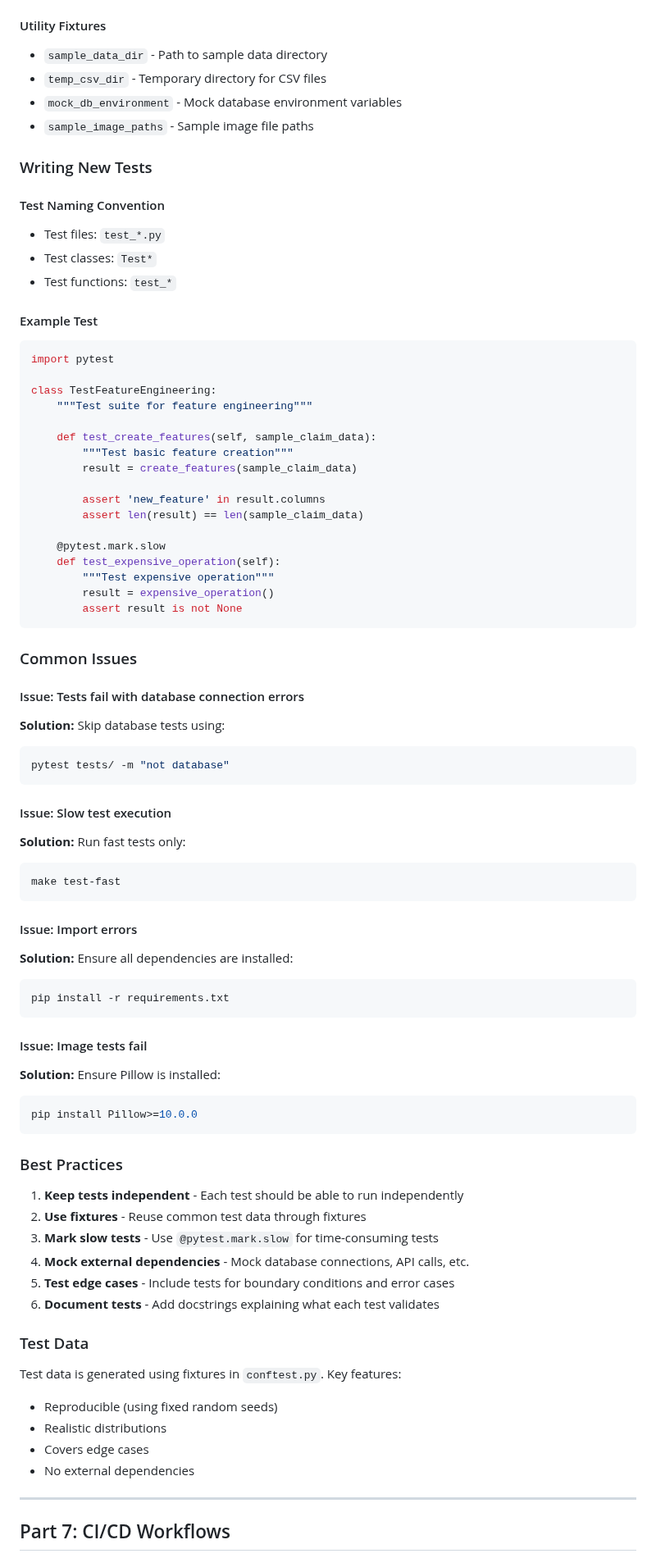
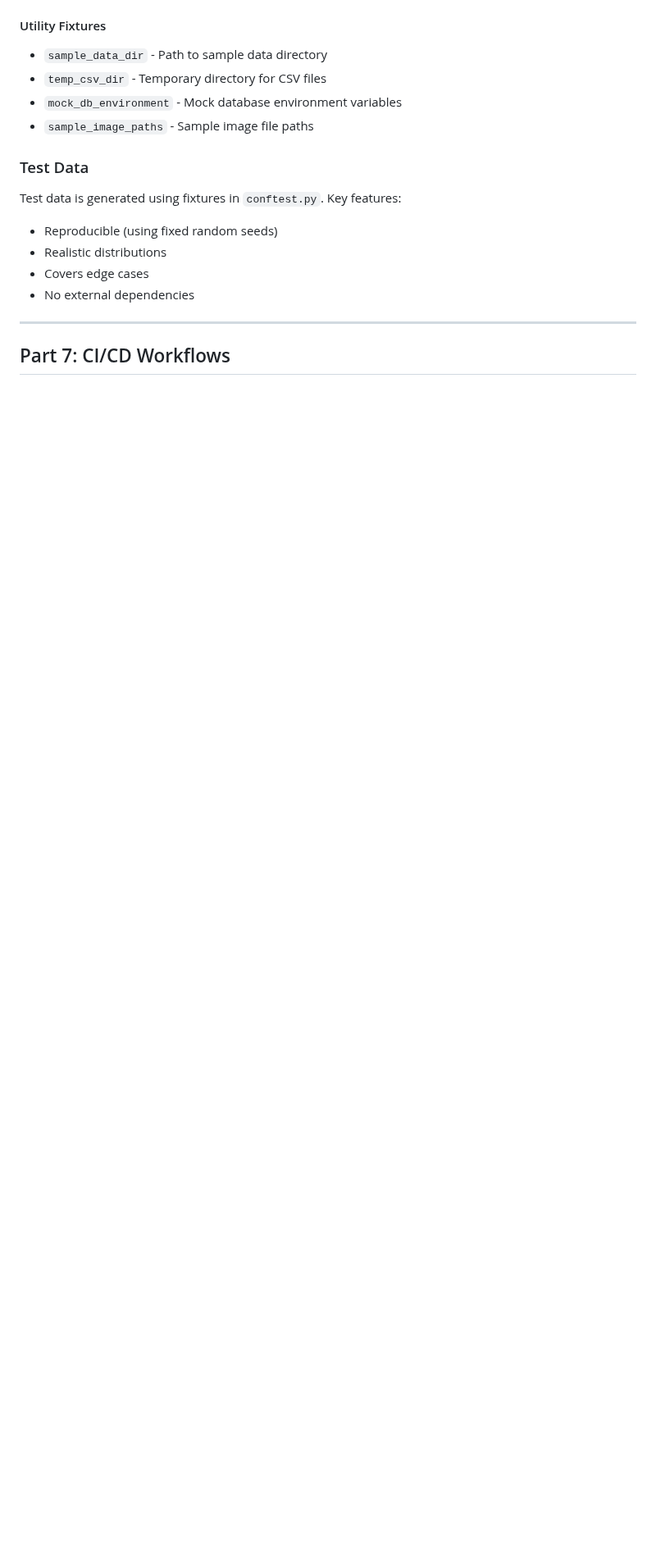
Before and after one commit to lingyuehao/706_final_project, a Markdown page: README.md, the part around one of its changes. Shown at 82% size. Drawn GitHub-style; blank space fills up the shorter version.

````diff
--- a/README.md
+++ b/README.md
@@ -1440,70 +1487,6 @@ Common fixtures are defined in `conftest.py`:
 - `mock_db_environment` - Mock database environment variables
 - `sample_image_paths` - Sample image file paths
 
-### Writing New Tests
-
-#### Test Naming Convention
-- Test files: `test_*.py`
-- Test classes: `Test*`
-- Test functions: `test_*`
-
-#### Example Test
-
-```python
-import pytest
-
-class TestFeatureEngineering:
-    """Test suite for feature engineering"""
-
-    def test_create_features(self, sample_claim_data):
-        """Test basic feature creation"""
-        result = create_features(sample_claim_data)
-
-        assert 'new_feature' in result.columns
-        assert len(result) == len(sample_claim_data)
-
-    @pytest.mark.slow
-    def test_expensive_operation(self):
-        """Test expensive operation"""
-        result = expensive_operation()
-        assert result is not None
-```
-
-### Common Issues
-
-#### Issue: Tests fail with database connection errors
-**Solution:** Skip database tests using:
-```bash
-pytest tests/ -m "not database"
-```
-
-#### Issue: Slow test execution
-**Solution:** Run fast tests only:
-```bash
-make test-fast
-```
-
-#### Issue: Import errors
-**Solution:** Ensure all dependencies are installed:
-```bash
-pip install -r requirements.txt
-```
-
-#### Issue: Image tests fail
-**Solution:** Ensure Pillow is installed:
-```bash
-pip install Pillow>=10.0.0
-```
-
-### Best Practices
-
-1. **Keep tests independent** - Each test should be able to run independently
-2. **Use fixtures** - Reuse common test data through fixtures
-3. **Mark slow tests** - Use `@pytest.mark.slow` for time-consuming tests
-4. **Mock external dependencies** - Mock database connections, API calls, etc.
-5. **Test edge cases** - Include tests for boundary conditions and error cases
-6. **Document tests** - Add docstrings explaining what each test validates
-
 ### Test Data
 
 Test data is generated using fixtures in `conftest.py`. Key features:
````
Also changed, not shown: other parts of README.md (+105 -142 lines).
